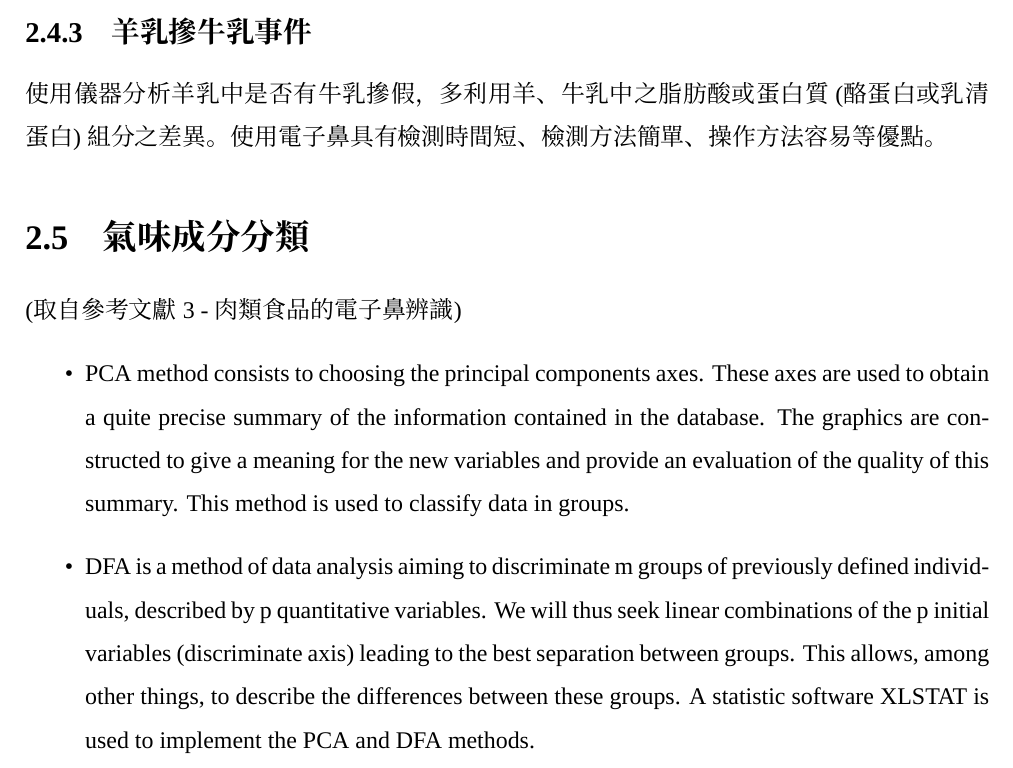
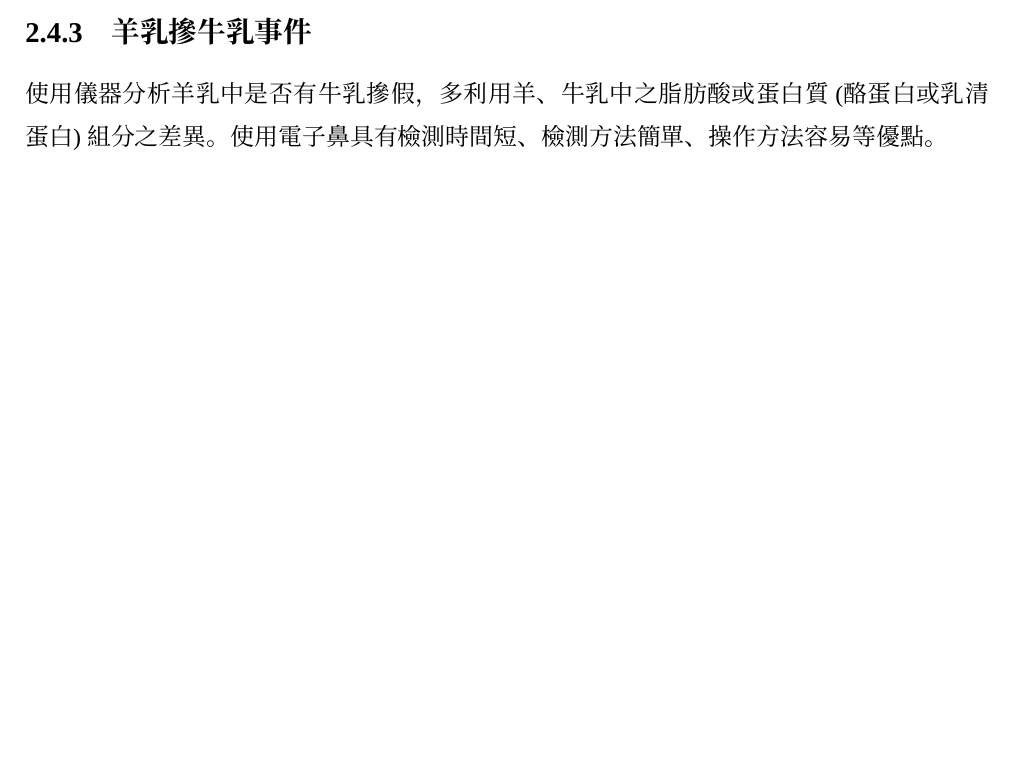
Before and after one commit to meat-project/meat-freshment-monitor-system, a LaTeX thesis (report/1101_demo/main.tex, which reads report/1101_demo/related.tex): part of page 8 of 15, cut so that both start at the same text, the shorter picture padded with empty space. Compiled offline with XeLaTeX; a missing font is replaced by an installed copy or a similar font.

Commit message:
修改相關應用

```diff
--- a/report/1101_demo/related.tex
+++ b/report/1101_demo/related.tex
@@ -26,19 +26,3 @@ Alpha MOS 由 6 個氣體感測器陣列所組成的 RQBOX 模組氣體監測系
 	\subsection{羊乳摻牛乳事件}
 	使用儀器分析羊乳中是否有牛乳摻假，多利用羊、牛乳中之脂肪酸或蛋白質 (酪蛋白或乳清蛋白) 組分之差異。
 	使用電子鼻具有檢測時間短、檢測方法簡單、操作方法容易等優點。
-
-\section{氣味成分分類}
-(取自參考文獻 3 - 肉類食品的電子鼻辨識)
-\begin{itemize}
-	\item PCA method consists to choosing the principal components axes.
-	These axes are used to obtain a quite precise summary of the information
-	contained in the database. The graphics are constructed to give a meaning for
-	the new variables and provide an evaluation of the quality of this summary.
-	This method is used to classify data in groups.
-	\item DFA is a method of data analysis aiming to discriminate m groups of
-	previously defined individuals, described by p quantitative variables. We will
-	thus seek linear combinations of the p initial variables (discriminate axis)
-	leading to the best separation between groups. This allows, among other things,
-	to describe the differences between these groups. A statistic software XLSTAT
-	is used to implement the PCA and DFA methods.
-\end{itemize}
```
Also changed, not shown: report/1101_demo/main.pdf.
